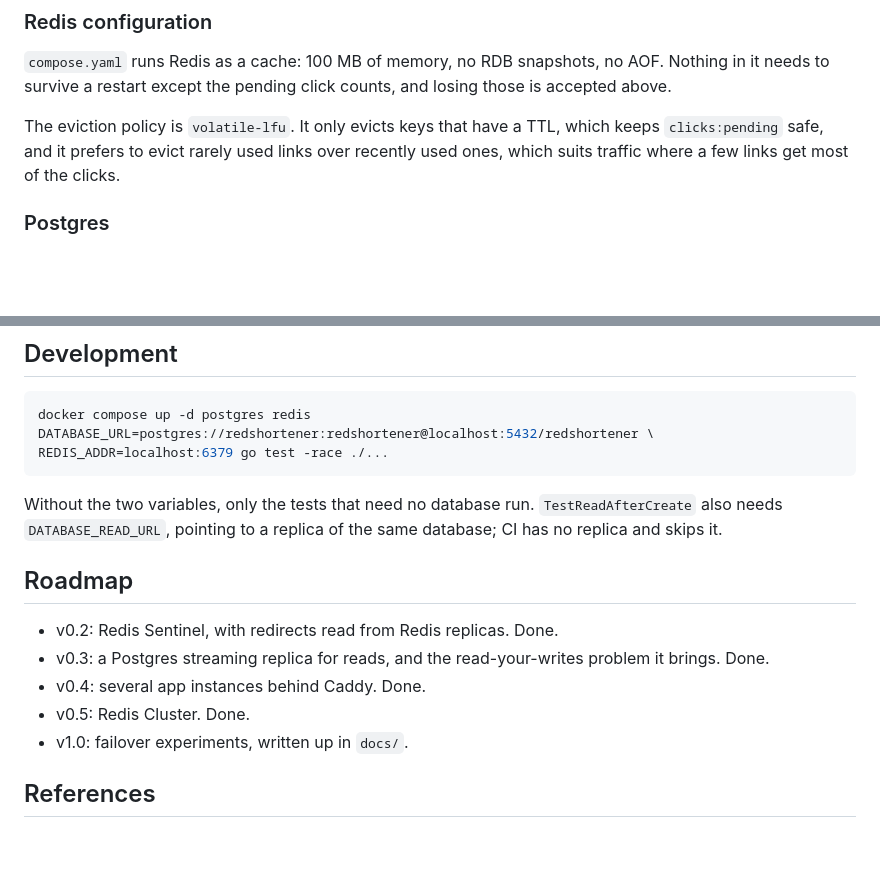
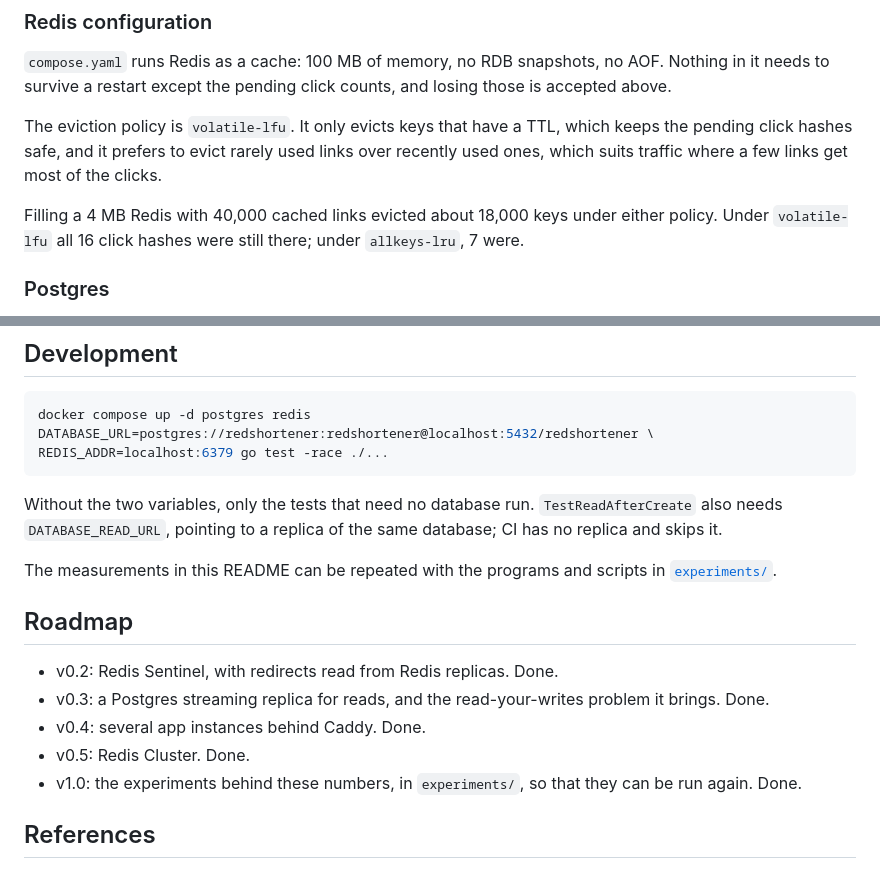
Before and after one commit to eduardperreca/redshortener, a Markdown page: README.md, 2 parts joined by grey strips. Drawn GitHub-style; blank space fills up the shorter version.

Commit message:
Document the experiments and the eviction result

```diff
--- a/README.md
+++ b/README.md
@@ -348,9 +348,13 @@ AOF. Nothing in it needs to survive a restart except the pending click counts,
 and losing those is accepted above.
 
 The eviction policy is `volatile-lfu`. It only evicts keys that have a TTL,
-which keeps `clicks:pending` safe, and it prefers to evict rarely used links
-over recently used ones, which suits traffic where a few links get most of the
-clicks.
+which keeps the pending click hashes safe, and it prefers to evict rarely used
+links over recently used ones, which suits traffic where a few links get most
+of the clicks.
+
+Filling a 4 MB Redis with 40,000 cached links evicted about 18,000 keys under
+either policy. Under `volatile-lfu` all 16 click hashes were still there;
+under `allkeys-lru`, 7 were.
 
 ### Postgres
 
@@ -562,6 +566,9 @@ Without the two variables, only the tests that need no database run.
 `TestReadAfterCreate` also needs `DATABASE_READ_URL`, pointing to a replica of
 the same database; CI has no replica and skips it.
 
+The measurements in this README can be repeated with the programs and scripts
+in [`experiments/`](experiments/README.md).
+
 ## Roadmap
 
 - v0.2: Redis Sentinel, with redirects read from Redis replicas. Done.
@@ -569,7 +576,8 @@ the same database; CI has no replica and skips it.
   problem it brings. Done.
 - v0.4: several app instances behind Caddy. Done.
 - v0.5: Redis Cluster. Done.
-- v1.0: failover experiments, written up in `docs/`.
+- v1.0: the experiments behind these numbers, in `experiments/`, so that they
+  can be run again. Done.
 
 ## References
 
```
Also changed, not shown: experiments/README.md (added, +82 -0 lines).
